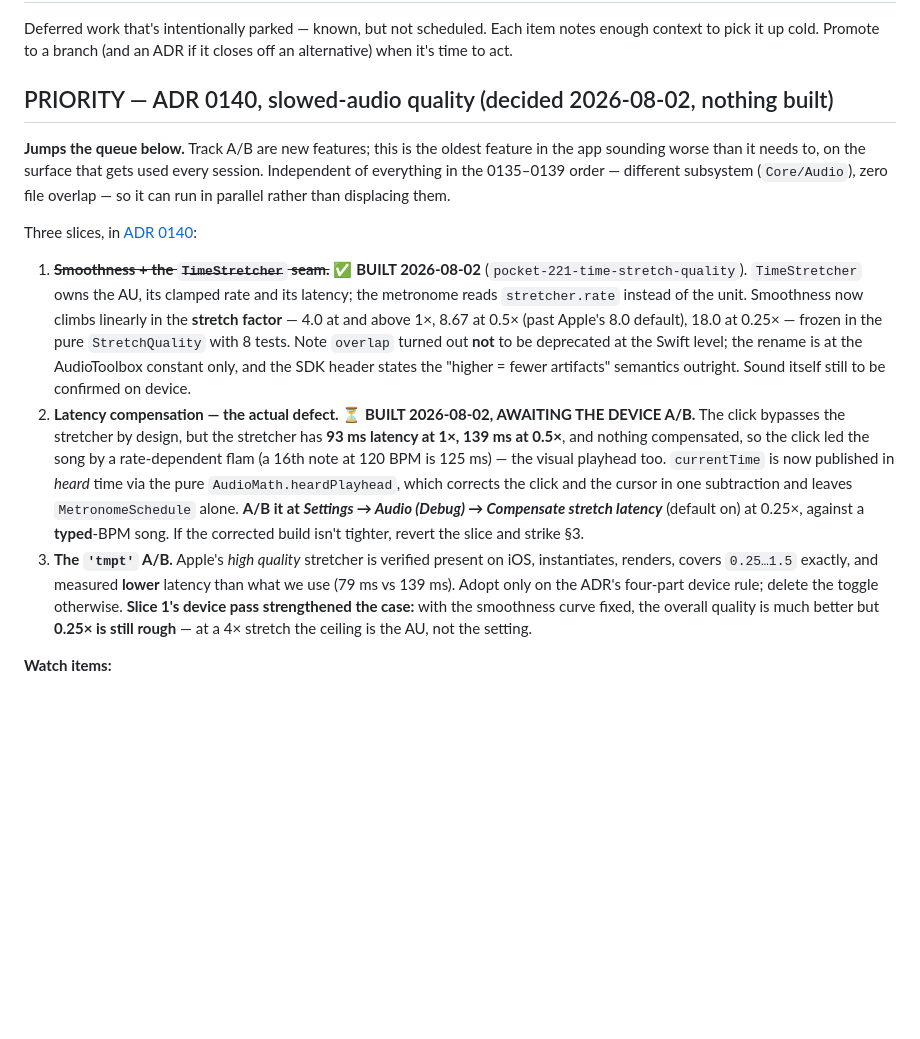
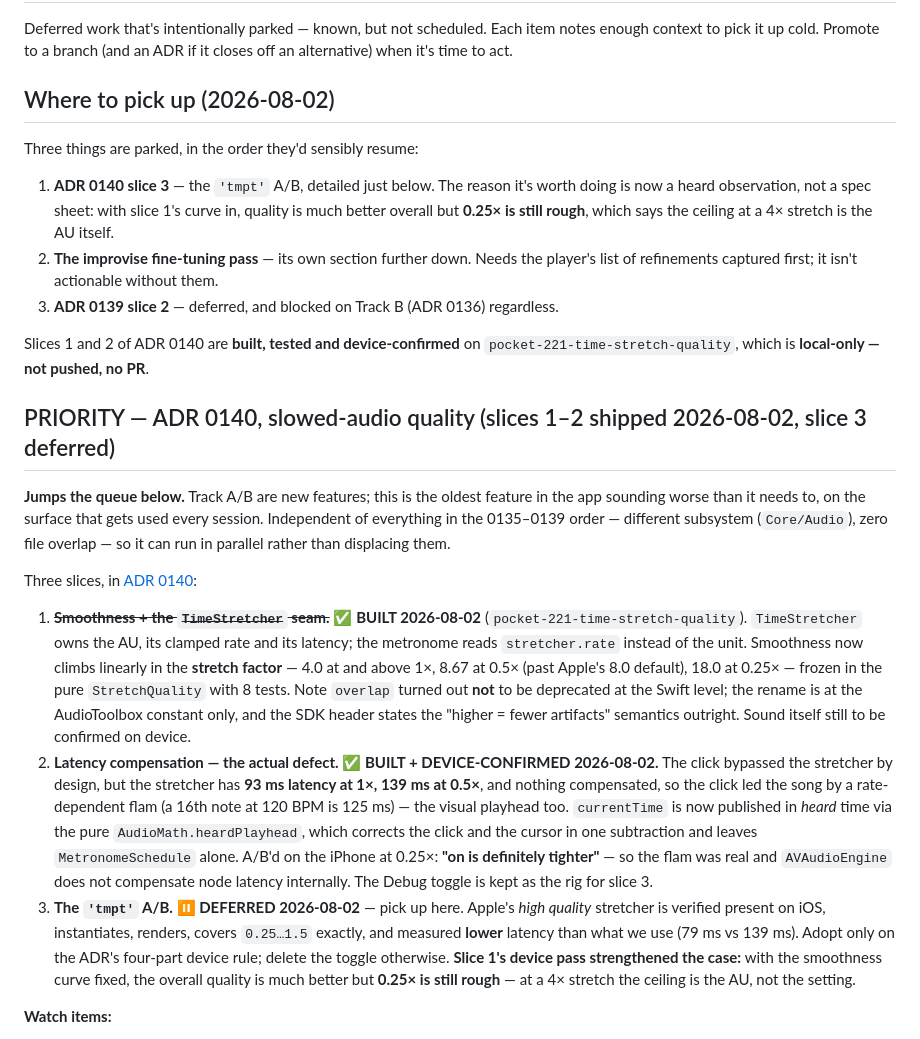
Before and after one commit to Tomisin-09/pocket-ios, a Markdown page: docs/backlog.md, the part around the change. GitHub-like rendering; blank space fills up the shorter version.

Commit message:
Slice 2 confirmed on device; slice 3 deferred (ADR 0140)
A/B'd the latency compensation on the iPhone at 0.25x: on is definitely tighter.
So the flam was real, AVAudioEngine does not compensate node latency internally
for a player scheduled `at: nil`, and §3's honesty caveat is discharged.

The DEBUG toggle stays: it costs nothing in Release, it's the rig slice 3's
'tmpt' A/B will sit beside, and a latency correction is worth being able to
disprove again later.

Records where to pick up — slice 3, then the improv fine-tuning pass, then
ADR 0139 slice 2 — and that this branch is local-only.

Co-Authored-By: Claude Opus 5 <noreply@anthropic.com>

```diff
--- a/docs/backlog.md
+++ b/docs/backlog.md
@@ -4,7 +4,21 @@ Deferred work that's intentionally parked — known, but not scheduled. Each ite
 notes enough context to pick it up cold. Promote to a branch (and an ADR if it
 closes off an alternative) when it's time to act.
 
-## PRIORITY — ADR 0140, slowed-audio quality (decided 2026-08-02, nothing built)
+## Where to pick up (2026-08-02)
+
+Three things are parked, in the order they'd sensibly resume:
+
+1. **ADR 0140 slice 3** — the `'tmpt'` A/B, detailed just below. The reason it's worth doing is now a
+   heard observation, not a spec sheet: with slice 1's curve in, quality is much better overall but
+   **0.25× is still rough**, which says the ceiling at a 4× stretch is the AU itself.
+2. **The improvise fine-tuning pass** — its own section further down. Needs the player's list of
+   refinements captured first; it isn't actionable without them.
+3. **ADR 0139 slice 2** — deferred, and blocked on Track B (ADR 0136) regardless.
+
+Slices 1 and 2 of ADR 0140 are **built, tested and device-confirmed** on
+`pocket-221-time-stretch-quality`, which is **local-only — not pushed, no PR**.
+
+## PRIORITY — ADR 0140, slowed-audio quality (slices 1–2 shipped 2026-08-02, slice 3 deferred)
 
 **Jumps the queue below.** Track A/B are new features; this is the oldest feature in the app sounding
 worse than it needs to, on the surface that gets used every session. Independent of everything in the
@@ -20,15 +34,15 @@ Three slices, in [ADR 0140](decisions/0140-slowing-down-shouldnt-cost-the-sound.
    tests. Note `overlap` turned out **not** to be deprecated at the Swift level; the rename is at the
    AudioToolbox constant only, and the SDK header states the "higher = fewer artifacts" semantics
    outright. Sound itself still to be confirmed on device.
-2. **Latency compensation — the actual defect. ⏳ BUILT 2026-08-02, AWAITING THE DEVICE A/B.** The
-   click bypasses the stretcher by design, but the stretcher has **93 ms latency at 1×, 139 ms at
-   0.5×**, and nothing compensated, so the click led the song by a rate-dependent flam (a 16th note at
-   120 BPM is 125 ms) — the visual playhead too. `currentTime` is now published in *heard* time via the
-   pure `AudioMath.heardPlayhead`, which corrects the click and the cursor in one subtraction and
-   leaves `MetronomeSchedule` alone. **A/B it at *Settings → Audio (Debug) → Compensate stretch
-   latency*** (default on) at 0.25×, against a **typed**-BPM song. If the corrected build isn't
-   tighter, revert the slice and strike §3.
-3. **The `'tmpt'` A/B.** Apple's *high quality* stretcher is verified present on iOS, instantiates,
+2. **Latency compensation — the actual defect. ✅ BUILT + DEVICE-CONFIRMED 2026-08-02.** The click
+   bypassed the stretcher by design, but the stretcher has **93 ms latency at 1×, 139 ms at 0.5×**, and
+   nothing compensated, so the click led the song by a rate-dependent flam (a 16th note at 120 BPM is
+   125 ms) — the visual playhead too. `currentTime` is now published in *heard* time via the pure
+   `AudioMath.heardPlayhead`, which corrects the click and the cursor in one subtraction and leaves
+   `MetronomeSchedule` alone. A/B'd on the iPhone at 0.25×: **"on is definitely tighter"** — so the
+   flam was real and `AVAudioEngine` does not compensate node latency internally. The Debug toggle is
+   kept as the rig for slice 3.
+3. **The `'tmpt'` A/B. ⏸ DEFERRED 2026-08-02** — pick up here. Apple's *high quality* stretcher is verified present on iOS, instantiates,
    renders, covers `0.25…1.5` exactly, and measured **lower** latency than what we use (79 ms vs
    139 ms). Adopt only on the ADR's four-part device rule; delete the toggle otherwise. **Slice 1's
    device pass strengthened the case:** with the smoothness curve fixed, the overall quality is much
```
Also changed, not shown: docs/decisions/0140-slowing-down-shouldnt-cost-the-sound.md (+12 -6 lines).
